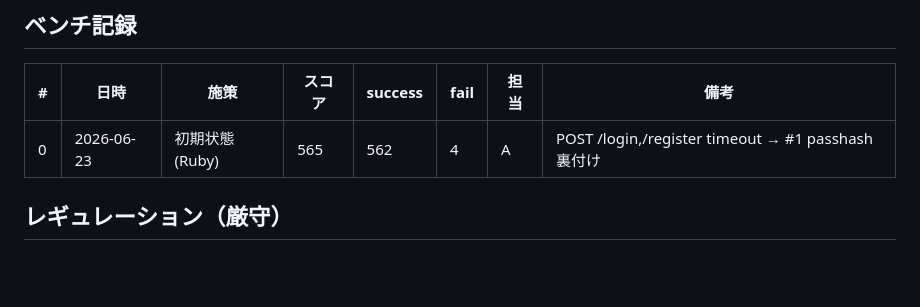
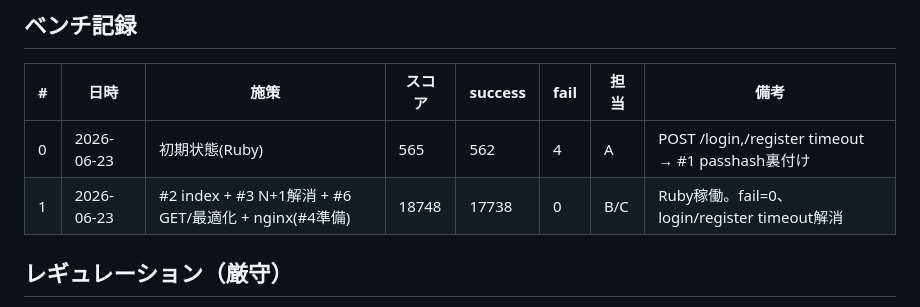
Before and after one commit to tm0nakamura/isugram, a Markdown page: MEASURE.md, the part around the change. GitHub-like rendering; blank space fills up the shorter version.

Commit message:
Record bench #1: score 18748 (index+N+1+GET/ opt, 33x baseline)
Co-Authored-By: Claude Opus 4.8 <noreply@anthropic.com>

```diff
--- a/MEASURE.md
+++ b/MEASURE.md
@@ -66,6 +66,7 @@ sudo pt-query-digest /var/log/mysql/slow.log
 | # | 日時 | 施策 | スコア | success | fail | 担当 | 備考 |
 |---|------|------|--------|---------|------|------|------|
 | 0 | 2026-06-23 | 初期状態(Ruby) | 565 | 562 | 4 | A | POST /login,/register timeout → #1 passhash裏付け |
+| 1 | 2026-06-23 | #2 index + #3 N+1解消 + #6 GET/最適化 + nginx(#4準備) | 18748 | 17738 | 0 | B/C | Ruby稼働。fail=0、login/register timeout解消 |
 
 ## レギュレーション（厳守）
 **変更禁止:** URI(ポート/パス) / HTML DOM構造 / JS・CSS内容 / 画像・メディア内容
```
